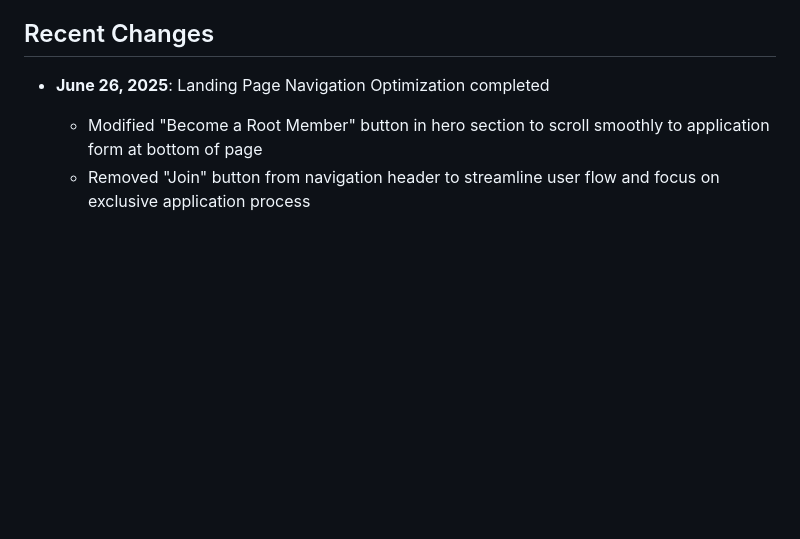
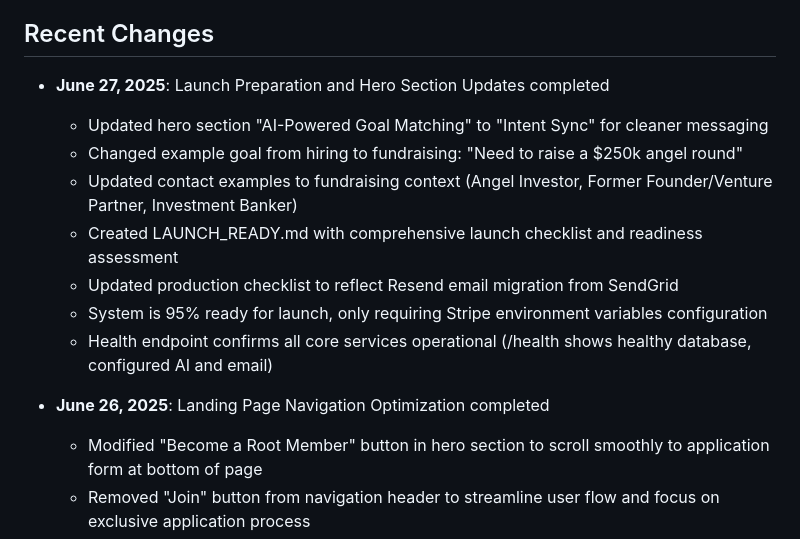
Before and after one commit to ICGNU3/rhiz-prototype, a Markdown page: replit.md, the part around the change. Rendered like a GitHub page; blank space fills up the shorter version.

```diff
--- a/replit.md
+++ b/replit.md
@@ -82,6 +82,15 @@ The application follows an enhanced Flask MVC architecture with AI-powered conta
 - **Logging**: Debug-level logging for development, configurable for production
 
 ## Recent Changes
+- **June 27, 2025**: Launch Preparation and Hero Section Updates completed
+  - Updated hero section "AI-Powered Goal Matching" to "Intent Sync" for cleaner messaging
+  - Changed example goal from hiring to fundraising: "Need to raise a $250k angel round"
+  - Updated contact examples to fundraising context (Angel Investor, Former Founder/Venture Partner, Investment Banker)
+  - Created LAUNCH_READY.md with comprehensive launch checklist and readiness assessment
+  - Updated production checklist to reflect Resend email migration from SendGrid
+  - System is 95% ready for launch, only requiring Stripe environment variables configuration
+  - Health endpoint confirms all core services operational (/health shows healthy database, configured AI and email)
+
 - **June 26, 2025**: Landing Page Navigation Optimization completed
   - Modified "Become a Root Member" button in hero section to scroll smoothly to application form at bottom of page
   - Removed "Join" button from navigation header to streamline user flow and focus on exclusive application process
```
Also changed, not shown: LAUNCH_READY.md (added, +46 -0 lines), PRODUCTION_CHECKLIST.md (+2 -2 lines).
